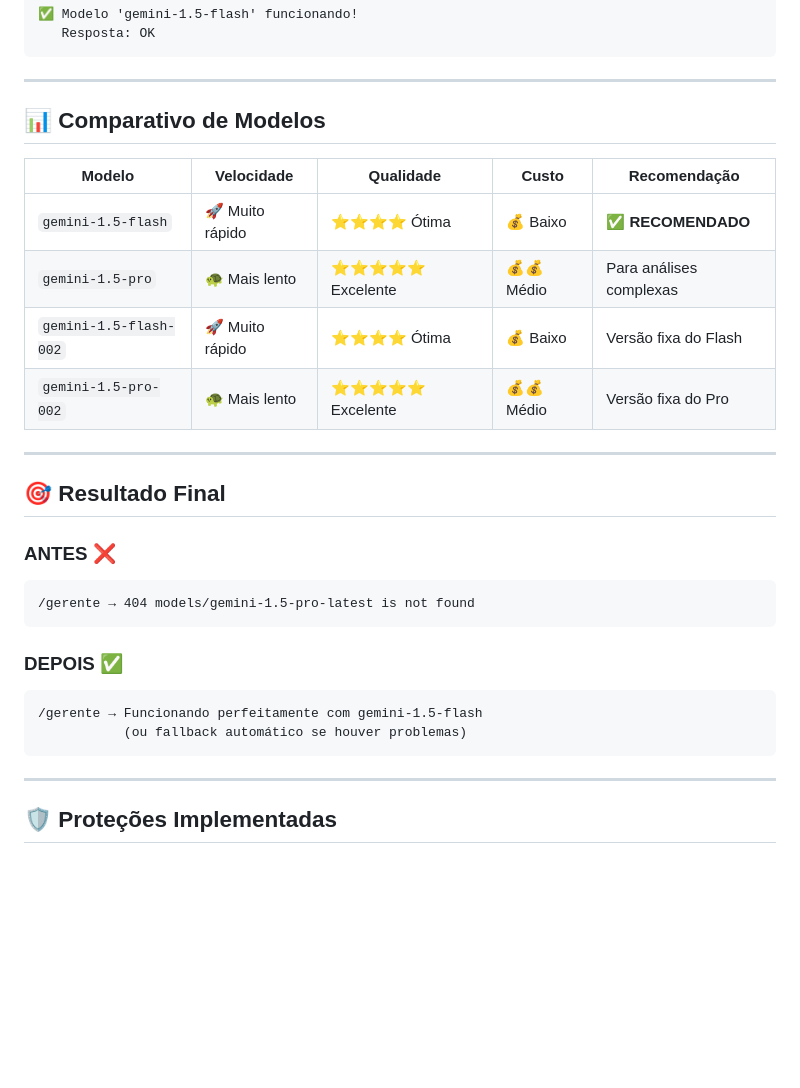
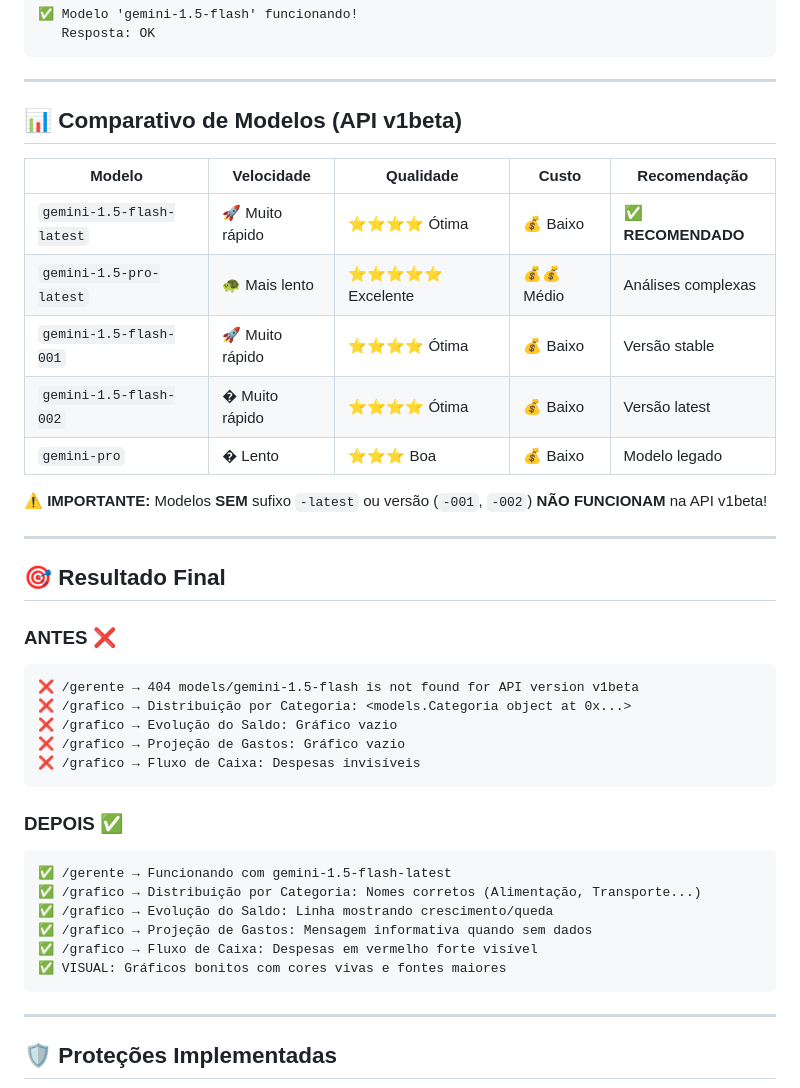
Before and after one commit to henrique-jfp/MaestroFin, a Markdown page: BUGFIX_GEMINI_MODEL_404.md, the part around one of its changes. GitHub-like rendering; blank space fills up the shorter version.

````diff
--- a/BUGFIX_GEMINI_MODEL_404.md
+++ b/BUGFIX_GEMINI_MODEL_404.md
@@ -96,14 +134,17 @@ python test_gemini_model.py
 
 ---
 
-## 📊 **Comparativo de Modelos**
+## 📊 **Comparativo de Modelos (API v1beta)**
 
 | Modelo | Velocidade | Qualidade | Custo | Recomendação |
 |--------|-----------|-----------|-------|--------------|
-| `gemini-1.5-flash` | 🚀 Muito rápido | ⭐⭐⭐⭐ Ótima | 💰 Baixo | ✅ **RECOMENDADO** |
-| `gemini-1.5-pro` | 🐢 Mais lento | ⭐⭐⭐⭐⭐ Excelente | 💰💰 Médio | Para análises complexas |
-| `gemini-1.5-flash-002` | 🚀 Muito rápido | ⭐⭐⭐⭐ Ótima | 💰 Baixo | Versão fixa do Flash |
-| `gemini-1.5-pro-002` | 🐢 Mais lento | ⭐⭐⭐⭐⭐ Excelente | 💰💰 Médio | Versão fixa do Pro |
+| `gemini-1.5-flash-latest` | 🚀 Muito rápido | ⭐⭐⭐⭐ Ótima | 💰 Baixo | ✅ **RECOMENDADO** |
+| `gemini-1.5-pro-latest` | 🐢 Mais lento | ⭐⭐⭐⭐⭐ Excelente | 💰💰 Médio | Análises complexas |
+| `gemini-1.5-flash-001` | 🚀 Muito rápido | ⭐⭐⭐⭐ Ótima | 💰 Baixo | Versão stable |
+| `gemini-1.5-flash-002` | � Muito rápido | ⭐⭐⭐⭐ Ótima | 💰 Baixo | Versão latest |
+| `gemini-pro` | � Lento | ⭐⭐⭐ Boa | 💰 Baixo | Modelo legado |
+
+**⚠️ IMPORTANTE:** Modelos **SEM** sufixo `-latest` ou versão (`-001`, `-002`) **NÃO FUNCIONAM** na API v1beta!
 
 ---
 
@@ -111,13 +152,21 @@ python test_gemini_model.py
 
 ### **ANTES** ❌
 ```
-/gerente → 404 models/gemini-1.5-pro-latest is not found
+❌ /gerente → 404 models/gemini-1.5-flash is not found for API version v1beta
+❌ /grafico → Distribuição por Categoria: <models.Categoria object at 0x...>
+❌ /grafico → Evolução do Saldo: Gráfico vazio
+❌ /grafico → Projeção de Gastos: Gráfico vazio
+❌ /grafico → Fluxo de Caixa: Despesas invisíveis
 ```
 
 ### **DEPOIS** ✅
 ```
-/gerente → Funcionando perfeitamente com gemini-1.5-flash
-           (ou fallback automático se houver problemas)
+✅ /gerente → Funcionando com gemini-1.5-flash-latest
+✅ /grafico → Distribuição por Categoria: Nomes corretos (Alimentação, Transporte...)
+✅ /grafico → Evolução do Saldo: Linha mostrando crescimento/queda
+✅ /grafico → Projeção de Gastos: Mensagem informativa quando sem dados
+✅ /grafico → Fluxo de Caixa: Despesas em vermelho forte visível
+✅ VISUAL: Gráficos bonitos com cores vivas e fontes maiores
 ```
 
 ---
````
Also changed, not shown: other parts of BUGFIX_GEMINI_MODEL_404.md (+88 -43 lines).
